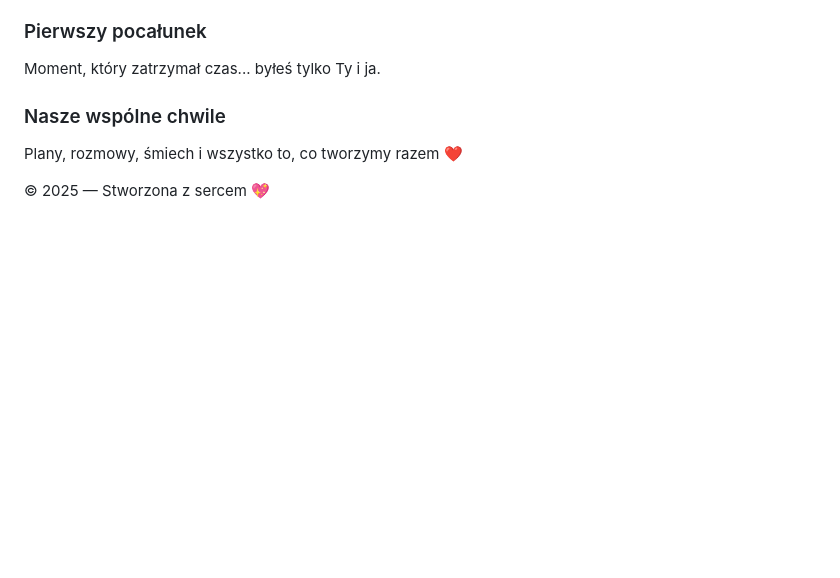
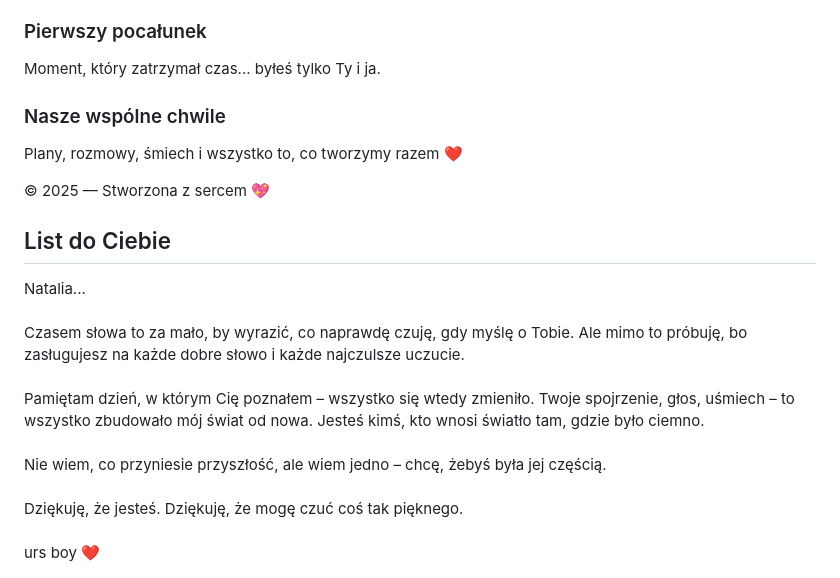
Before and after one commit to Ander039912/Natalka, a Markdown page: README.md, the part around the change. Drawn GitHub-style; blank space fills up the shorter version.

```diff
--- a/README.md
+++ b/README.md
@@ -125,3 +125,19 @@
     }
   }
 </style>
+
+<section class="letter">
+  <h2>List do Ciebie</h2>
+  <p>
+    Natalia...<br><br>
+    Czasem słowa to za mało, by wyrazić, co naprawdę czuję, gdy myślę o Tobie. Ale mimo to próbuję, bo zasługujesz na każde dobre słowo i każde najczulsze uczucie.
+    <br><br>
+    Pamiętam dzień, w którym Cię poznałem – wszystko się wtedy zmieniło. Twoje spojrzenie, głos, uśmiech – to wszystko zbudowało mój świat od nowa. Jesteś kimś, kto wnosi światło tam, gdzie było ciemno.
+    <br><br>
+    Nie wiem, co przyniesie przyszłość, ale wiem jedno – chcę, żebyś była jej częścią.
+    <br><br>
+    Dziękuję, że jesteś. Dziękuję, że mogę czuć coś tak pięknego.
+    <br><br>
+    urs boy ❤️
+  </p>
+</section>
```
